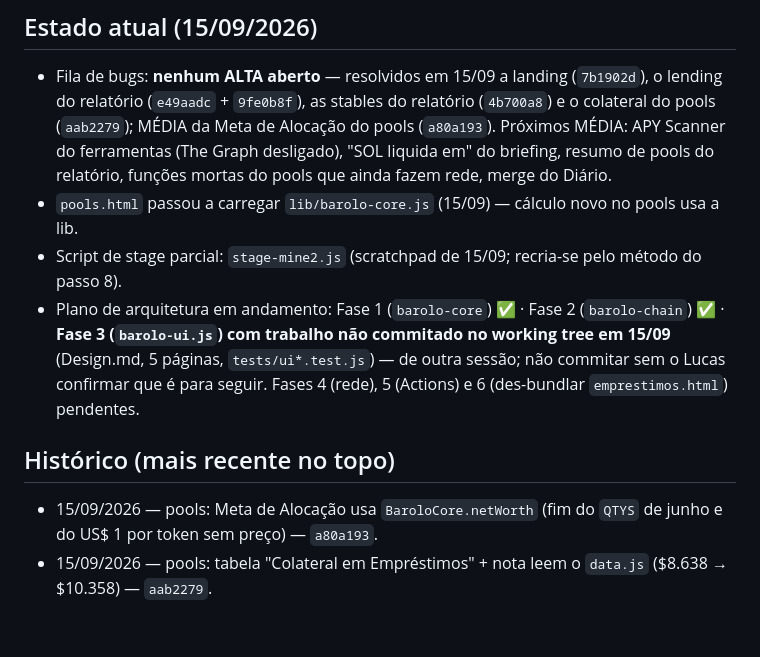
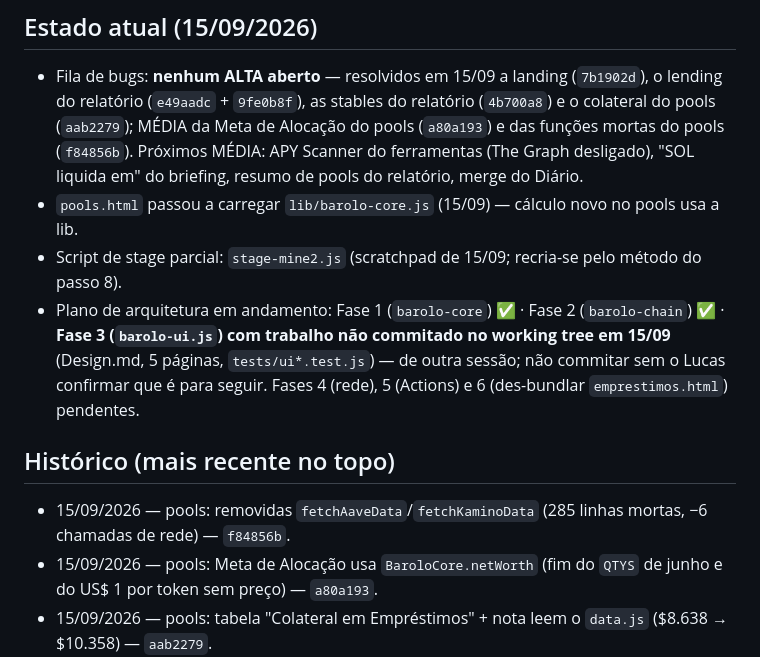
Before and after one commit to lbarolo/barolo-capital-site, a Markdown page: agentes/corrigir.md, the part around the change. Drawn GitHub-style; blank space fills up the shorter version.

Commit message:
docs: cadernos — funcoes mortas do pools (f84856b) em Resolvidos
Co-Authored-By: Claude Opus 5 <noreply@anthropic.com>

```diff
--- a/agentes/corrigir.md
+++ b/agentes/corrigir.md
@@ -80,9 +80,9 @@ Se precisar de contexto histórico, **buscar no CLAUDE.md por palavra-chave** (G
 ## Estado atual (15/09/2026)
 - Fila de bugs: **nenhum ALTA aberto** — resolvidos em 15/09 a landing (`7b1902d`), o lending do
   relatório (`e49aadc` + `9fe0b8f`), as stables do relatório (`4b700a8`) e o colateral do pools
-  (`aab2279`); MÉDIA da Meta de Alocação do pools (`a80a193`). Próximos MÉDIA: APY Scanner do
-  ferramentas (The Graph desligado), "SOL liquida em" do briefing, resumo de pools do relatório,
-  funções mortas do pools que ainda fazem rede, merge do Diário.
+  (`aab2279`); MÉDIA da Meta de Alocação do pools (`a80a193`) e das funções mortas do pools
+  (`f84856b`). Próximos MÉDIA: APY Scanner do ferramentas (The Graph desligado), "SOL liquida em"
+  do briefing, resumo de pools do relatório, merge do Diário.
 - `pools.html` passou a carregar `lib/barolo-core.js` (15/09) — cálculo novo no pools usa a lib.
 - Script de stage parcial: `stage-mine2.js` (scratchpad de 15/09; recria-se pelo método do passo 8).
 - Plano de arquitetura em andamento: Fase 1 (`barolo-core`) ✅ · Fase 2 (`barolo-chain`) ✅ ·
@@ -91,6 +91,7 @@ Se precisar de contexto histórico, **buscar no CLAUDE.md por palavra-chave** (G
   seguir. Fases 4 (rede), 5 (Actions) e 6 (des-bundlar `emprestimos.html`) pendentes.
 
 ## Histórico (mais recente no topo)
+- 15/09/2026 — pools: removidas `fetchAaveData`/`fetchKaminoData` (285 linhas mortas, −6 chamadas de rede) — `f84856b`.
 - 15/09/2026 — pools: Meta de Alocação usa `BaroloCore.netWorth` (fim do `QTYS` de junho e do US$ 1 por token sem preço) — `a80a193`.
 - 15/09/2026 — pools: tabela "Colateral em Empréstimos" + nota leem o `data.js` ($8.638 → $10.358) — `aab2279`.
 - 15/09/2026 — relatório: custo das stables vem do `data.js` (P&L do PDF +$2.033 → +$437) — `4b700a8`.
```
Also changed, not shown: agentes/bugs.md (+5 -5 lines).
